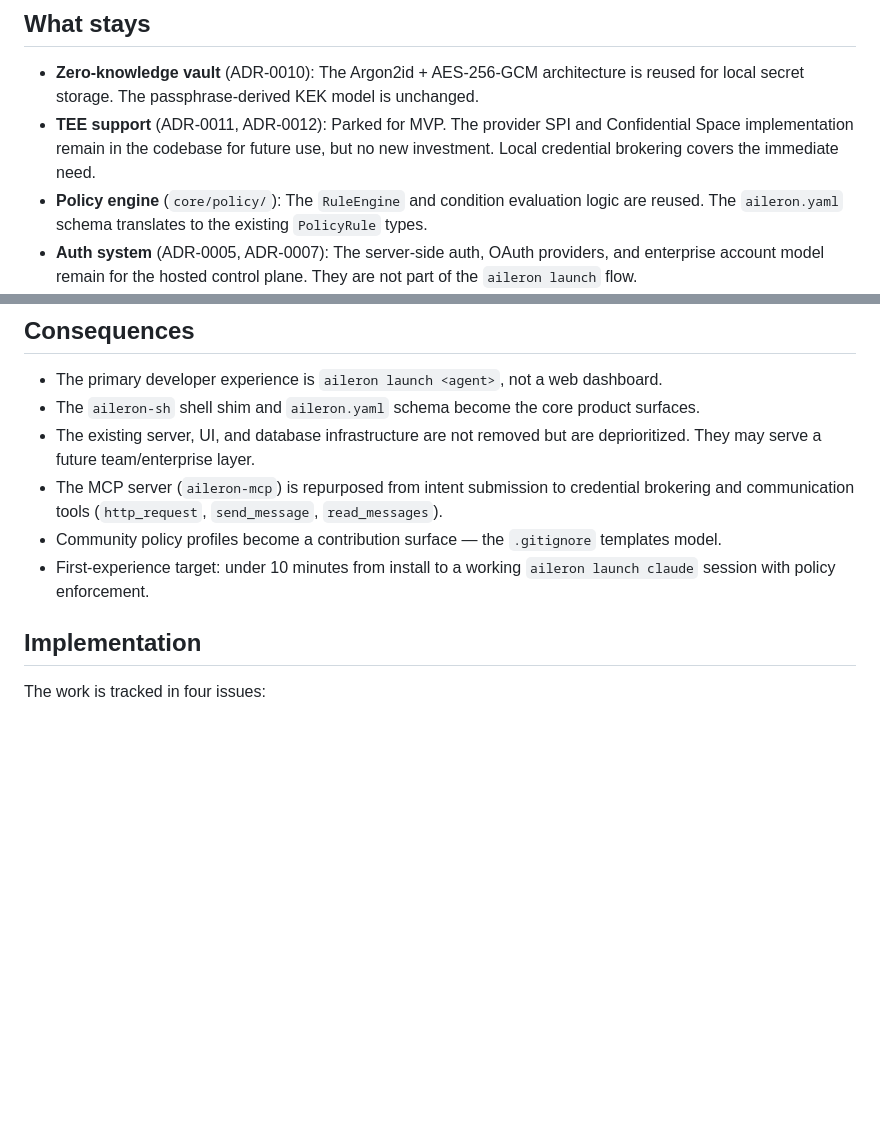
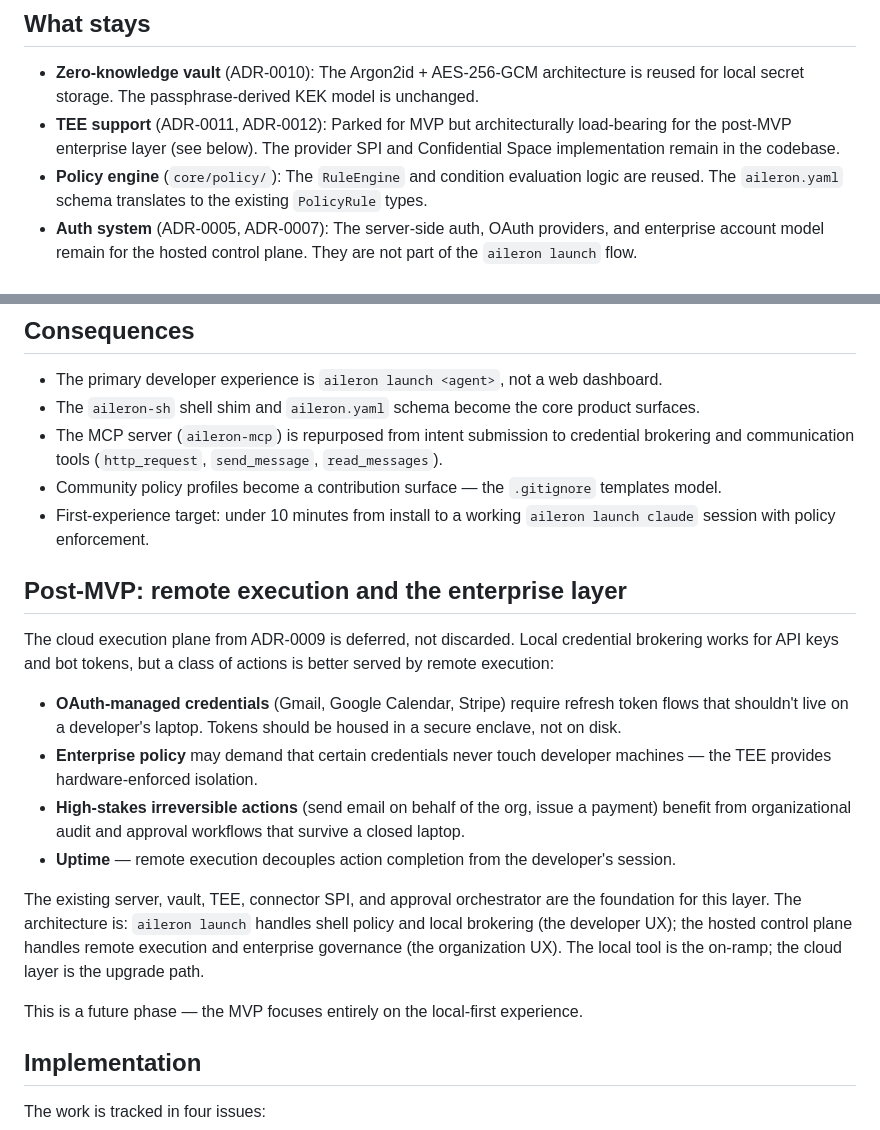
Before and after one commit to ALRubinger/aileron, a Markdown page: docs/adr/0013-local-policy-enforced-shell.md, 2 parts joined by grey strips. Drawn GitHub-style; blank space fills up the shorter version.

Commit message:
docs(adr): clarify post-MVP enterprise layer in ADR-0013
The cloud execution plane (ADR-0009) is deferred, not discarded.
OAuth-managed credentials, enterprise policy, and high-stakes actions
are better served by remote execution in a TEE. The local-first CLI
is the on-ramp; the hosted control plane is the upgrade path.

Co-Authored-By: Claude Opus 4.6 (1M context) <noreply@anthropic.com>

```diff
--- a/docs/adr/0013-local-policy-enforced-shell.md
+++ b/docs/adr/0013-local-policy-enforced-shell.md
@@ -35,7 +35,7 @@ Aileron pivots from a cloud execution plane to a **local-first CLI tool** center
 ## What stays
 
 - **Zero-knowledge vault** (ADR-0010): The Argon2id + AES-256-GCM architecture is reused for local secret storage. The passphrase-derived KEK model is unchanged.
-- **TEE support** (ADR-0011, ADR-0012): Parked for MVP. The provider SPI and Confidential Space implementation remain in the codebase for future use, but no new investment. Local credential brokering covers the immediate need.
+- **TEE support** (ADR-0011, ADR-0012): Parked for MVP but architecturally load-bearing for the post-MVP enterprise layer (see below). The provider SPI and Confidential Space implementation remain in the codebase.
 - **Policy engine** (`core/policy/`): The `RuleEngine` and condition evaluation logic are reused. The `aileron.yaml` schema translates to the existing `PolicyRule` types.
 - **Auth system** (ADR-0005, ADR-0007): The server-side auth, OAuth providers, and enterprise account model remain for the hosted control plane. They are not part of the `aileron launch` flow.
 - **Server and API**: The HTTP server, OpenAPI spec, and generated handlers remain. They serve the hosted control plane and may be used for team-level policy management in the future.
@@ -57,10 +57,22 @@ Aileron pivots from a cloud execution plane to a **local-first CLI tool** center
 
 - The primary developer experience is `aileron launch <agent>`, not a web dashboard.
 - The `aileron-sh` shell shim and `aileron.yaml` schema become the core product surfaces.
-- The existing server, UI, and database infrastructure are not removed but are deprioritized. They may serve a future team/enterprise layer.
 - The MCP server (`aileron-mcp`) is repurposed from intent submission to credential brokering and communication tools (`http_request`, `send_message`, `read_messages`).
 - Community policy profiles become a contribution surface — the `.gitignore` templates model.
 - First-experience target: under 10 minutes from install to a working `aileron launch claude` session with policy enforcement.
+
+## Post-MVP: remote execution and the enterprise layer
+
+The cloud execution plane from ADR-0009 is deferred, not discarded. Local credential brokering works for API keys and bot tokens, but a class of actions is better served by remote execution:
+
+- **OAuth-managed credentials** (Gmail, Google Calendar, Stripe) require refresh token flows that shouldn't live on a developer's laptop. Tokens should be housed in a secure enclave, not on disk.
+- **Enterprise policy** may demand that certain credentials never touch developer machines — the TEE provides hardware-enforced isolation.
+- **High-stakes irreversible actions** (send email on behalf of the org, issue a payment) benefit from organizational audit and approval workflows that survive a closed laptop.
+- **Uptime** — remote execution decouples action completion from the developer's session.
+
+The existing server, vault, TEE, connector SPI, and approval orchestrator are the foundation for this layer. The architecture is: `aileron launch` handles shell policy and local brokering (the developer UX); the hosted control plane handles remote execution and enterprise governance (the organization UX). The local tool is the on-ramp; the cloud layer is the upgrade path.
+
+This is a future phase — the MVP focuses entirely on the local-first experience.
 
 ## Implementation
 
```
